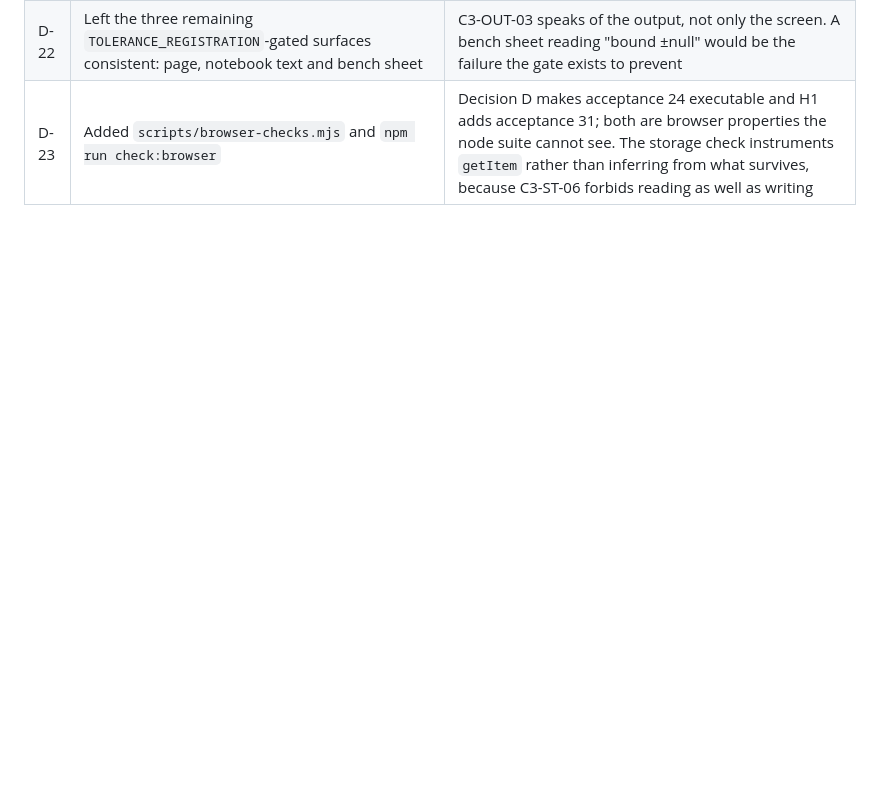
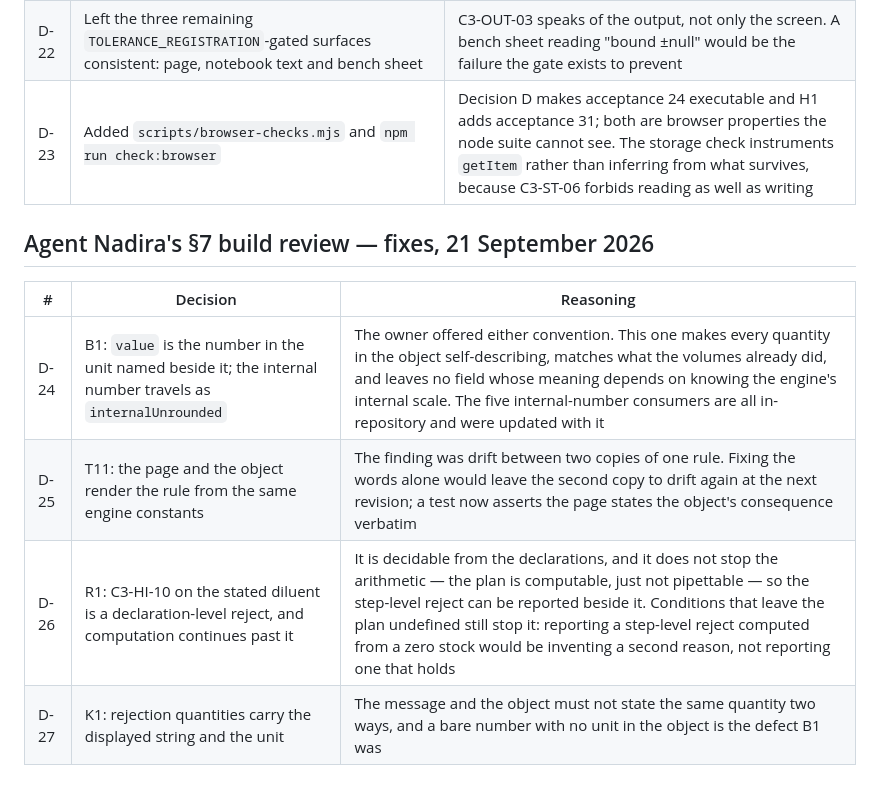
Before and after one commit to abmodi-ai/Ligant.ai-Dilution-Planner, a Markdown page: docs/decisions.md, the part around the change. GitHub-like rendering; blank space fills up the shorter version.

```diff
--- a/docs/decisions.md
+++ b/docs/decisions.md
@@ -44,3 +44,12 @@ The released v0.4.2 answers R1 and R2, which were returned against the draft. St
 | D-21 | Kept the display gate after the memo was signed | The specification asks for it (V1, acceptance 32): "No live case once the memo is signed; the rule stands for the next open status." It is one switch in `tolerances.js`, and acceptance 32 exercises both sides of it, so the next open status needs no code change |
 | D-22 | Left the three remaining `TOLERANCE_REGISTRATION`-gated surfaces consistent: page, notebook text and bench sheet | C3-OUT-03 speaks of the output, not only the screen. A bench sheet reading "bound ±null" would be the failure the gate exists to prevent |
 | D-23 | Added `scripts/browser-checks.mjs` and `npm run check:browser` | Decision D makes acceptance 24 executable and H1 adds acceptance 31; both are browser properties the node suite cannot see. The storage check instruments `getItem` rather than inferring from what survives, because C3-ST-06 forbids reading as well as writing |
+
+## Agent Nadira's §7 build review — fixes, 21 September 2026
+
+| # | Decision | Reasoning |
+|---|---|---|
+| D-24 | B1: `value` is the number in the unit named beside it; the internal number travels as `internalUnrounded` | The owner offered either convention. This one makes every quantity in the object self-describing, matches what the volumes already did, and leaves no field whose meaning depends on knowing the engine's internal scale. The five internal-number consumers are all in-repository and were updated with it |
+| D-25 | T11: the page and the object render the rule from the same engine constants | The finding was drift between two copies of one rule. Fixing the words alone would leave the second copy to drift again at the next revision; a test now asserts the page states the object's consequence verbatim |
+| D-26 | R1: C3-HI-10 on the stated diluent is a declaration-level reject, and computation continues past it | It is decidable from the declarations, and it does not stop the arithmetic — the plan is computable, just not pipettable — so the step-level reject can be reported beside it. Conditions that leave the plan undefined still stop it: reporting a step-level reject computed from a zero stock would be inventing a second reason, not reporting one that holds |
+| D-27 | K1: rejection quantities carry the displayed string and the unit | The message and the object must not state the same quantity two ways, and a bare number with no unit in the object is the defect B1 was |
```
Also changed, not shown: README.md (+1 -1 lines), docs/conformance-audit.md (+23 -2 lines).
